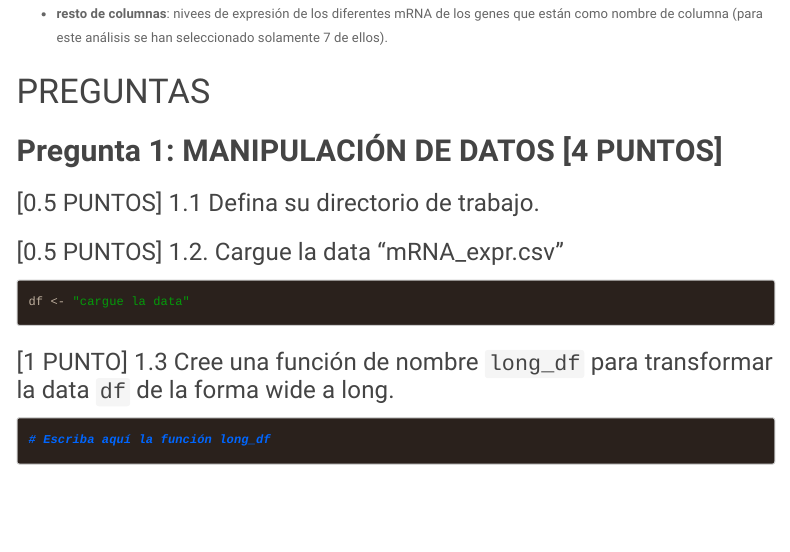
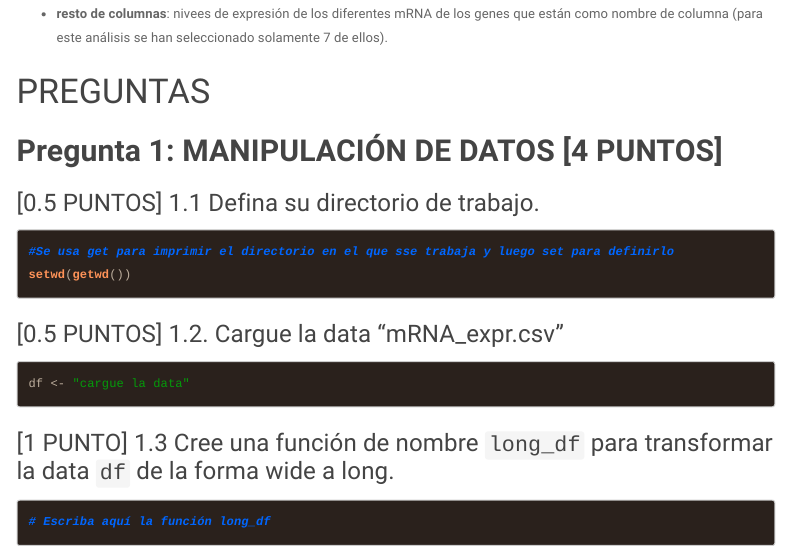
Before and after one commit to 1727jesy/2021II_GBI6_ExamenFinal, an R Markdown document (2021I_GBI6_ExamenFinal (1).Rmd): the page in a window 1100 px wide, from 1650 px down. Rendered offline with R 4.5, knitr and Pandoc, with nearby package versions; menus at the side of the page are left out.

Commit message:
Jessica Quiñonez agrego la resolucion de ejercicio 1.1

````diff
--- a/2021I_GBI6_ExamenFinal (1).Rmd
+++ b/2021I_GBI6_ExamenFinal (1).Rmd
@@ -77,7 +77,8 @@ Para comprender la data de esta evaluación se requiere conocer el significado d
 
 ### [0.5 PUNTOS] 1.1 Defina su directorio de trabajo.
 ```{r wd}
-
+#Se usa get para imprimir el directorio en el que sse trabaja y luego set para definirlo
+setwd(getwd())
 ```
 
 ### [0.5 PUNTOS] 1.2. Cargue la data "mRNA_expr.csv"
````
Also changed, not shown: 2021I_GBI6_ExamenFinal--1-.html.
